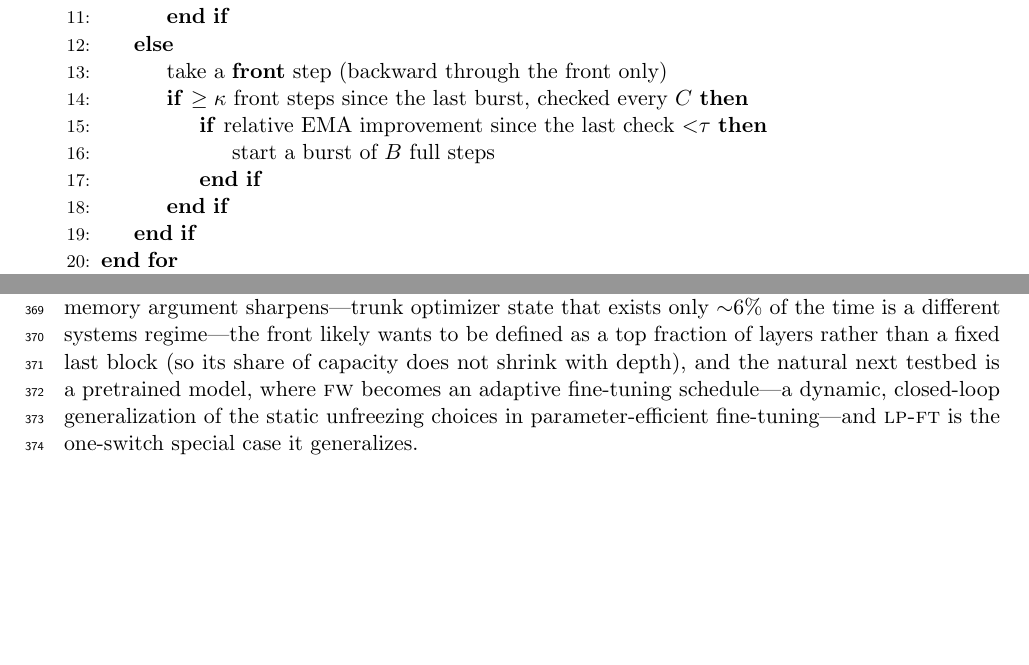
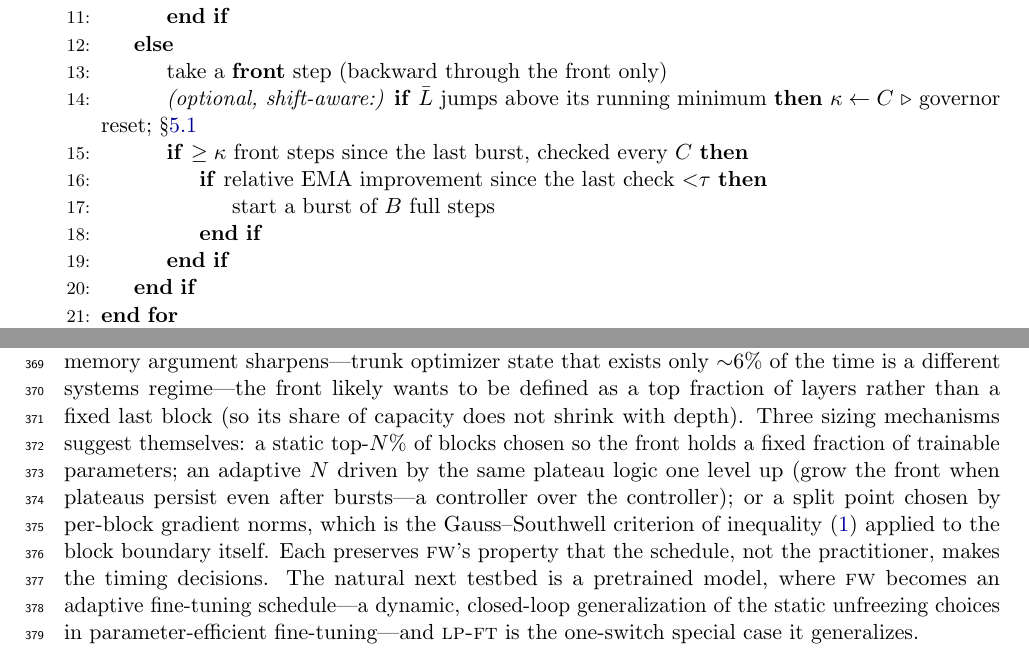
Before and after one commit to Xtam-AI/front-wheeler, a LaTeX paper (paper/review.tex, which reads paper/sections/discussion.tex, paper/sections/framework.tex): two parts of pages 5 and 12 of 20 before the commit and two parts of pages 6 and 12 of 20 after it, joined at a grey line, cut so that both start at the same text, the shorter picture padded with empty space. Compiled offline with pdfLaTeX.

Commit message:
Reviewer feedback: governor reset elevated into Algorithm 1 (marked optional, evaluated in 5.1); dynamic-front sizing mechanisms expanded in open directions
Co-Authored-By: Claude Fable 5 <noreply@anthropic.com>

```diff
--- a/paper/sections/discussion.tex
+++ b/paper/sections/discussion.tex
@@ -61,7 +61,15 @@ trust-ratio update clipping as the Adam-compatible safety net. At scale, the
 memory argument sharpens---trunk optimizer state that exists only ${\sim}6\%$ of
 the time is a different systems regime---the front likely wants to be
 defined as a top fraction of layers rather than a fixed last block (so its
-share of capacity does not shrink with depth), and the natural next testbed
+share of capacity does not shrink with depth). Three sizing mechanisms
+suggest themselves: a static top-$N\%$ of blocks chosen so the front holds
+a fixed fraction of trainable parameters; an adaptive $N$ driven by the
+same plateau logic one level up (grow the front when plateaus persist even
+after bursts---a controller over the controller); or a split point chosen
+by per-block gradient norms, which is the Gauss--Southwell criterion of
+inequality~\eqref{eq:greedy} applied to the block boundary itself. Each
+preserves \fw{}'s property that the schedule, not the practitioner, makes
+the timing decisions. The natural next testbed
 is a pretrained model, where \fw{} becomes an adaptive fine-tuning
 schedule---a dynamic, closed-loop generalization of the static unfreezing
 choices in parameter-efficient fine-tuning---and \lpft{} is the one-switch
--- a/paper/sections/framework.tex
+++ b/paper/sections/framework.tex
@@ -90,6 +90,9 @@ length $B$; cooldown $\kappa \gets C$
     \EndIf
   \Else
     \State take a \textbf{front} step (backward through the front only)
+    \State \emph{(optional, shift-aware:)} \textbf{if} $\bar L$ jumps
+      above its running minimum \textbf{then} $\kappa \gets C$
+      \Comment{governor reset; \S\ref{sec:controls}}
     \If{$\ge \kappa$ front steps since the last burst, checked every $C$}
       \If{relative EMA improvement since the last check ${<}\tau$}
         \State start a burst of $B$ full steps
```
